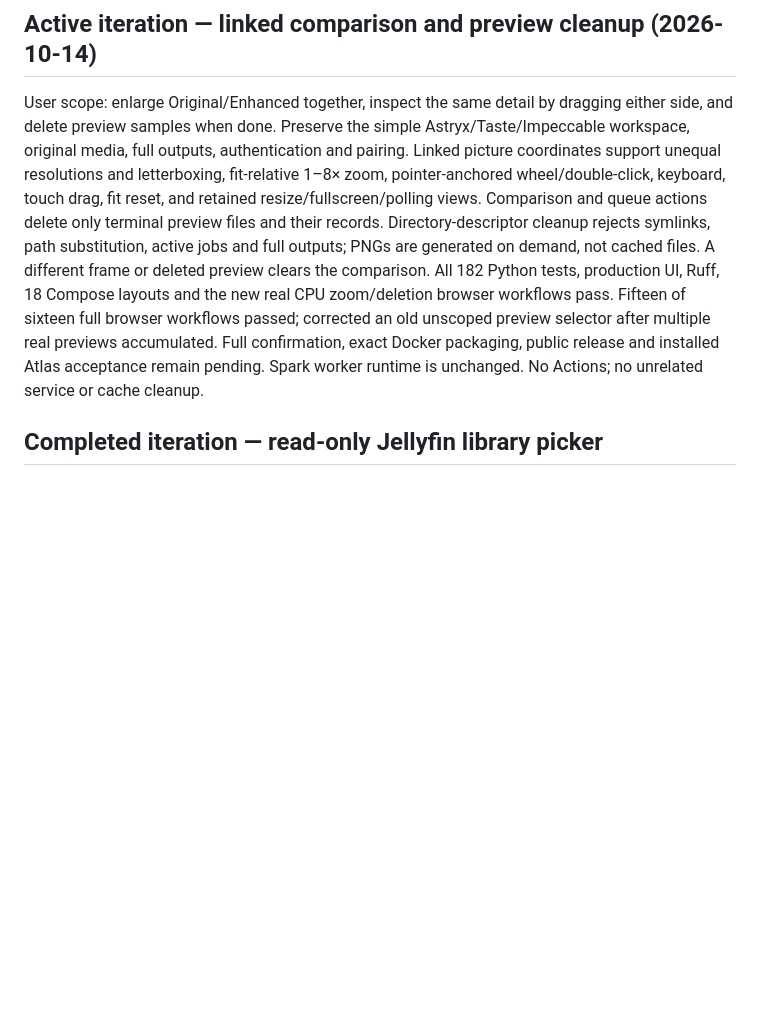
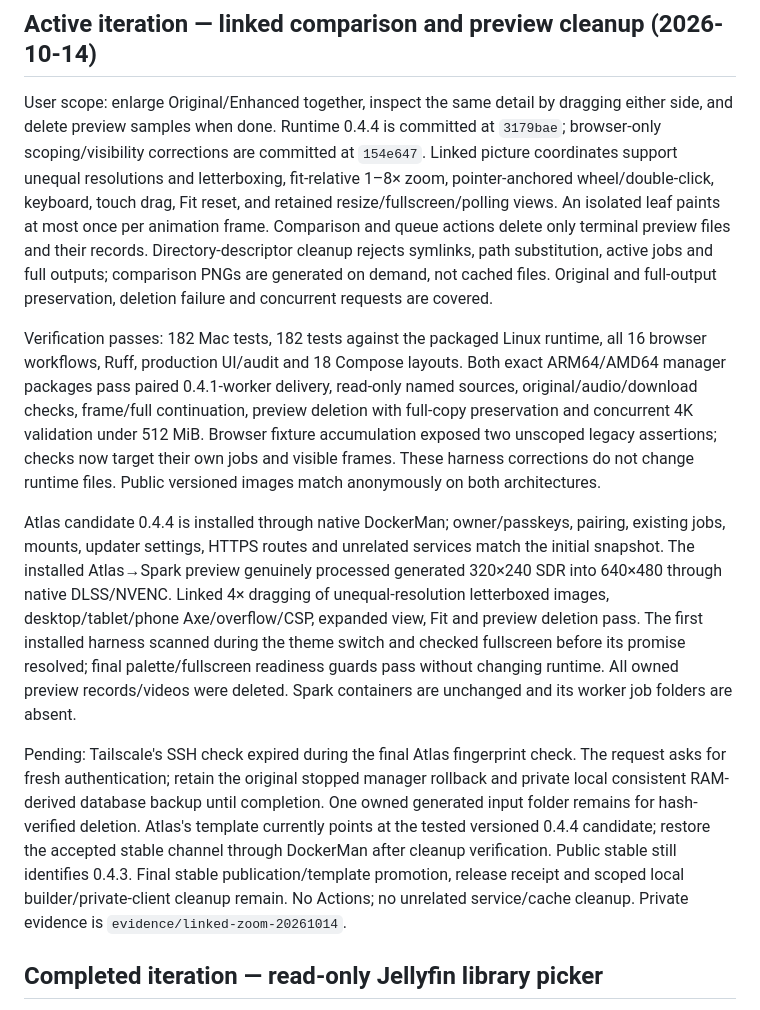
Before and after one commit to thekozugroup/Popcorn-SR, a Markdown page: working.md, the part around the change. GitHub-like rendering; blank space fills up the shorter version.

Commit message:
Record installed comparison acceptance and pending SSH cleanup

```diff
--- a/working.md
+++ b/working.md
@@ -1,6 +1,12 @@
 ## Active iteration — linked comparison and preview cleanup (2026-10-14)
 
-User scope: enlarge Original/Enhanced together, inspect the same detail by dragging either side, and delete preview samples when done. Preserve the simple Astryx/Taste/Impeccable workspace, original media, full outputs, authentication and pairing. Linked picture coordinates support unequal resolutions and letterboxing, fit-relative 1–8× zoom, pointer-anchored wheel/double-click, keyboard, touch drag, fit reset, and retained resize/fullscreen/polling views. Comparison and queue actions delete only terminal preview files and their records. Directory-descriptor cleanup rejects symlinks, path substitution, active jobs and full outputs; PNGs are generated on demand, not cached files. A different frame or deleted preview clears the comparison. All 182 Python tests, production UI, Ruff, 18 Compose layouts and the new real CPU zoom/deletion browser workflows pass. Fifteen of sixteen full browser workflows passed; corrected an old unscoped preview selector after multiple real previews accumulated. Full confirmation, exact Docker packaging, public release and installed Atlas acceptance remain pending. Spark worker runtime is unchanged. No Actions; no unrelated service or cache cleanup.
+User scope: enlarge Original/Enhanced together, inspect the same detail by dragging either side, and delete preview samples when done. Runtime 0.4.4 is committed at `3179bae`; browser-only scoping/visibility corrections are committed at `154e647`. Linked picture coordinates support unequal resolutions and letterboxing, fit-relative 1–8× zoom, pointer-anchored wheel/double-click, keyboard, touch drag, Fit reset, and retained resize/fullscreen/polling views. An isolated leaf paints at most once per animation frame. Comparison and queue actions delete only terminal preview files and their records. Directory-descriptor cleanup rejects symlinks, path substitution, active jobs and full outputs; comparison PNGs are generated on demand, not cached files. Original and full-output preservation, deletion failure and concurrent requests are covered.
+
+Verification passes: 182 Mac tests, 182 tests against the packaged Linux runtime, all 16 browser workflows, Ruff, production UI/audit and 18 Compose layouts. Both exact ARM64/AMD64 manager packages pass paired 0.4.1-worker delivery, read-only named sources, original/audio/download checks, frame/full continuation, preview deletion with full-copy preservation and concurrent 4K validation under 512 MiB. Browser fixture accumulation exposed two unscoped legacy assertions; checks now target their own jobs and visible frames. These harness corrections do not change runtime files. Public versioned images match anonymously on both architectures.
+
+Atlas candidate 0.4.4 is installed through native DockerMan; owner/passkeys, pairing, existing jobs, mounts, updater settings, HTTPS routes and unrelated services match the initial snapshot. The installed Atlas→Spark preview genuinely processed generated 320×240 SDR into 640×480 through native DLSS/NVENC. Linked 4× dragging of unequal-resolution letterboxed images, desktop/tablet/phone Axe/overflow/CSP, expanded view, Fit and preview deletion pass. The first installed harness scanned during the theme switch and checked fullscreen before its promise resolved; final palette/fullscreen readiness guards pass without changing runtime. All owned preview records/videos were deleted. Spark containers are unchanged and its worker job folders are absent.
+
+Pending: Tailscale's SSH check expired during the final Atlas fingerprint check. The request asks for fresh authentication; retain the original stopped manager rollback and private local consistent RAM-derived database backup until completion. One owned generated input folder remains for hash-verified deletion. Atlas's template currently points at the tested versioned 0.4.4 candidate; restore the accepted stable channel through DockerMan after cleanup verification. Public stable still identifies 0.4.3. Final stable publication/template promotion, release receipt and scoped local builder/private-client cleanup remain. No Actions; no unrelated service/cache cleanup. Private evidence is `evidence/linked-zoom-20261014`.
 
 ## Completed iteration — read-only Jellyfin library picker
 
```
